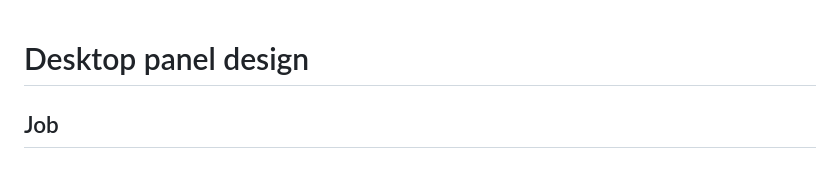
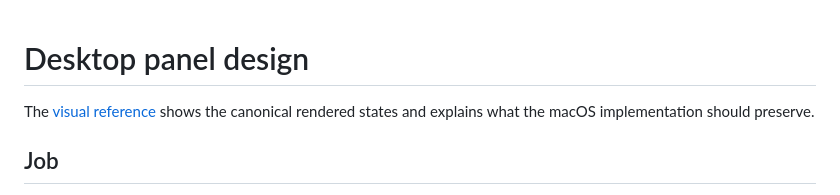
Before and after one commit to iamjamesim/Paceman, a Markdown page: docs/desktop-panel-design.md, the part around the change. Drawn GitHub-style.

```diff
--- a/docs/desktop-panel-design.md
+++ b/docs/desktop-panel-design.md
@@ -1,4 +1,7 @@
 # Desktop panel design
+
+The [visual reference](desktop-visual-reference.md) shows the canonical rendered
+states and explains what the macOS implementation should preserve.
 
 ## Job
 
```
Also changed, not shown: README.md (+1 -0 lines), docs/desktop-visual-reference.md (added, +97 -0 lines), docs/desktop.md (+3 -0 lines), docs/images/desktop/multiple-sessions.png (added), docs/images/desktop/overview.png (added), docs/images/desktop/pairing.png (added), docs/images/desktop/phone-details.png (added), docs/images/desktop/sharing-off.png (added), 2 other files.
